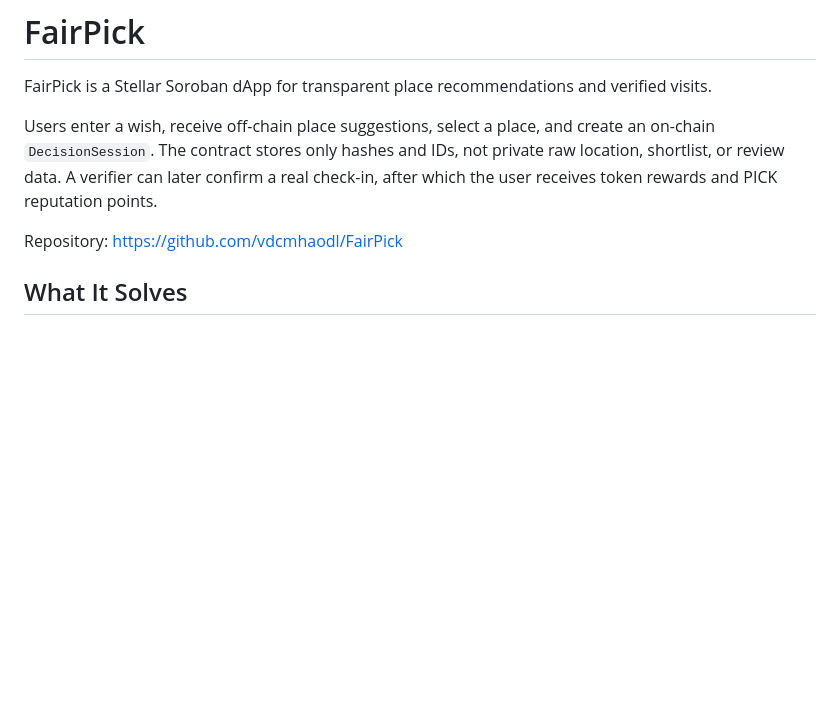
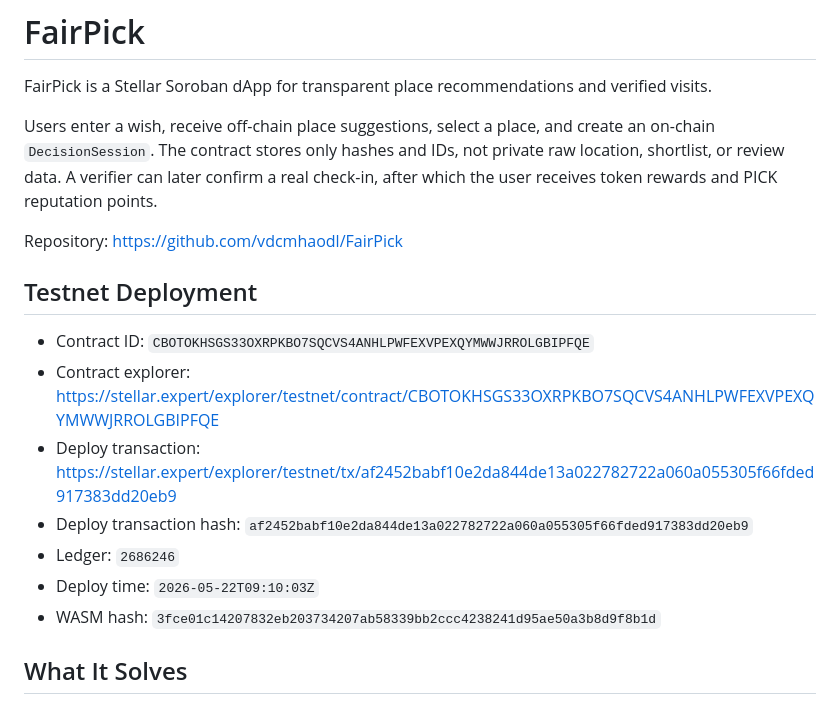
Before and after one commit to vdcmhaodl/FairPick, a Markdown page: README.md, the part around the change. GitHub-like rendering; blank space fills up the shorter version.

Commit message:
Add testnet Deployment

```diff
--- a/README.md
+++ b/README.md
@@ -5,6 +5,16 @@ FairPick is a Stellar Soroban dApp for transparent place recommendations and ver
 Users enter a wish, receive off-chain place suggestions, select a place, and create an on-chain `DecisionSession`. The contract stores only hashes and IDs, not private raw location, shortlist, or review data. A verifier can later confirm a real check-in, after which the user receives token rewards and PICK reputation points.
 
 Repository: <https://github.com/vdcmhaodl/FairPick>
+
+## Testnet Deployment
+
+- Contract ID: `CBOTOKHSGS33OXRPKBO7SQCVS4ANHLPWFEXVPEXQYMWWJRROLGBIPFQE`
+- Contract explorer: <https://stellar.expert/explorer/testnet/contract/CBOTOKHSGS33OXRPKBO7SQCVS4ANHLPWFEXVPEXQYMWWJRROLGBIPFQE>
+- Deploy transaction: <https://stellar.expert/explorer/testnet/tx/af2452babf10e2da844de13a022782722a060a055305f66fded917383dd20eb9>
+- Deploy transaction hash: `af2452babf10e2da844de13a022782722a060a055305f66fded917383dd20eb9`
+- Ledger: `2686246`
+- Deploy time: `2026-05-22T09:10:03Z`
+- WASM hash: `3fce01c14207832eb203734207ab58339bb2ccc4238241d95ae50a3b8d9f8b1d`
 
 ## What It Solves
 
```
